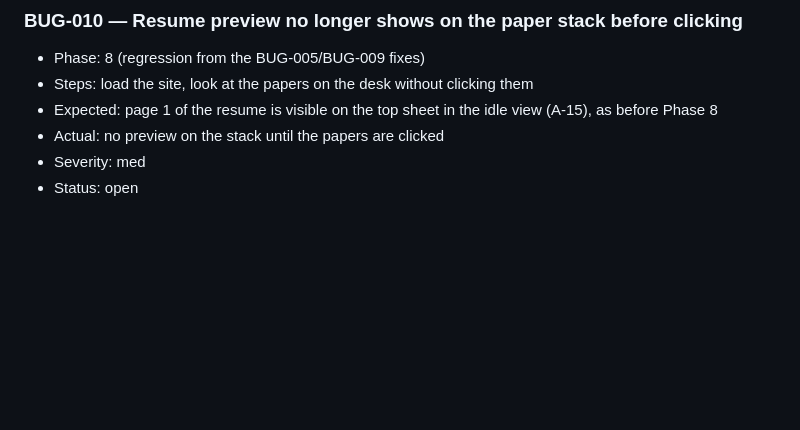
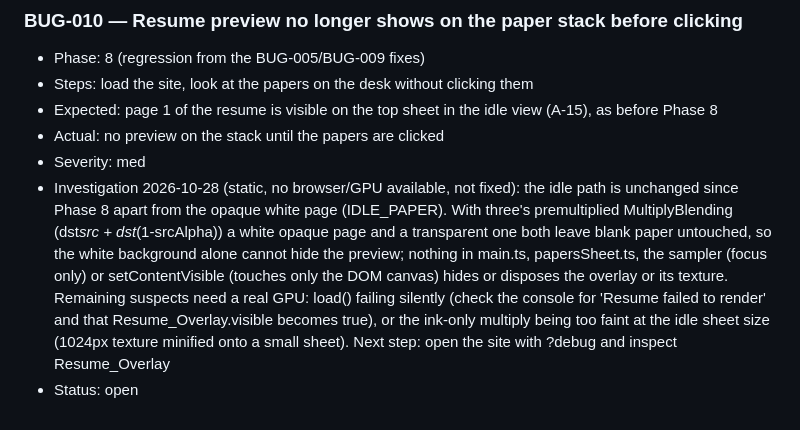
Before and after one commit to bobwaft/bobwaft.github.io, a Markdown page: BUGS.md, the part around the change. GitHub-like rendering; blank space fills up the shorter version.

Commit message:
BUG-010: record investigation notes (not yet root-caused)

```diff
--- a/BUGS.md
+++ b/BUGS.md
@@ -117,4 +117,5 @@ Number bugs sequentially and never reuse a number.
 - Expected: page 1 of the resume is visible on the top sheet in the idle view (A-15), as before Phase 8
 - Actual: no preview on the stack until the papers are clicked
 - Severity: med
+- Investigation 2026-10-28 (static, no browser/GPU available, not fixed): the idle path is unchanged since Phase 8 apart from the opaque white page (IDLE_PAPER). With three's premultiplied MultiplyBlending (dst*src + dst*(1-srcAlpha)) a white opaque page and a transparent one both leave blank paper untouched, so the white background alone cannot hide the preview; nothing in main.ts, papersSheet.ts, the sampler (focus only) or setContentVisible (touches only the DOM canvas) hides or disposes the overlay or its texture. Remaining suspects need a real GPU: load() failing silently (check the console for 'Resume failed to render' and that Resume_Overlay.visible becomes true), or the ink-only multiply being too faint at the idle sheet size (1024px texture minified onto a small sheet). Next step: open the site with ?debug and inspect Resume_Overlay
 - Status: open
```
